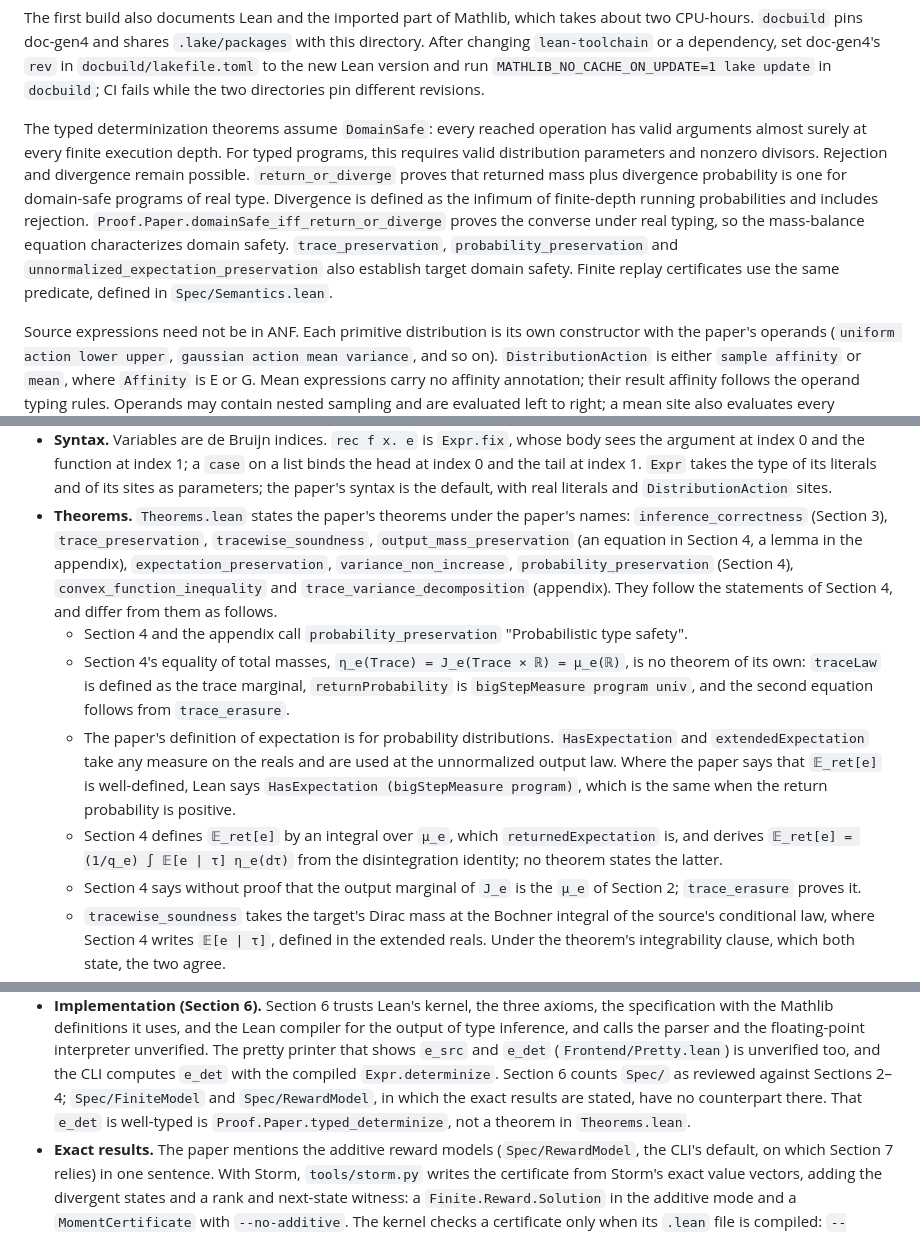
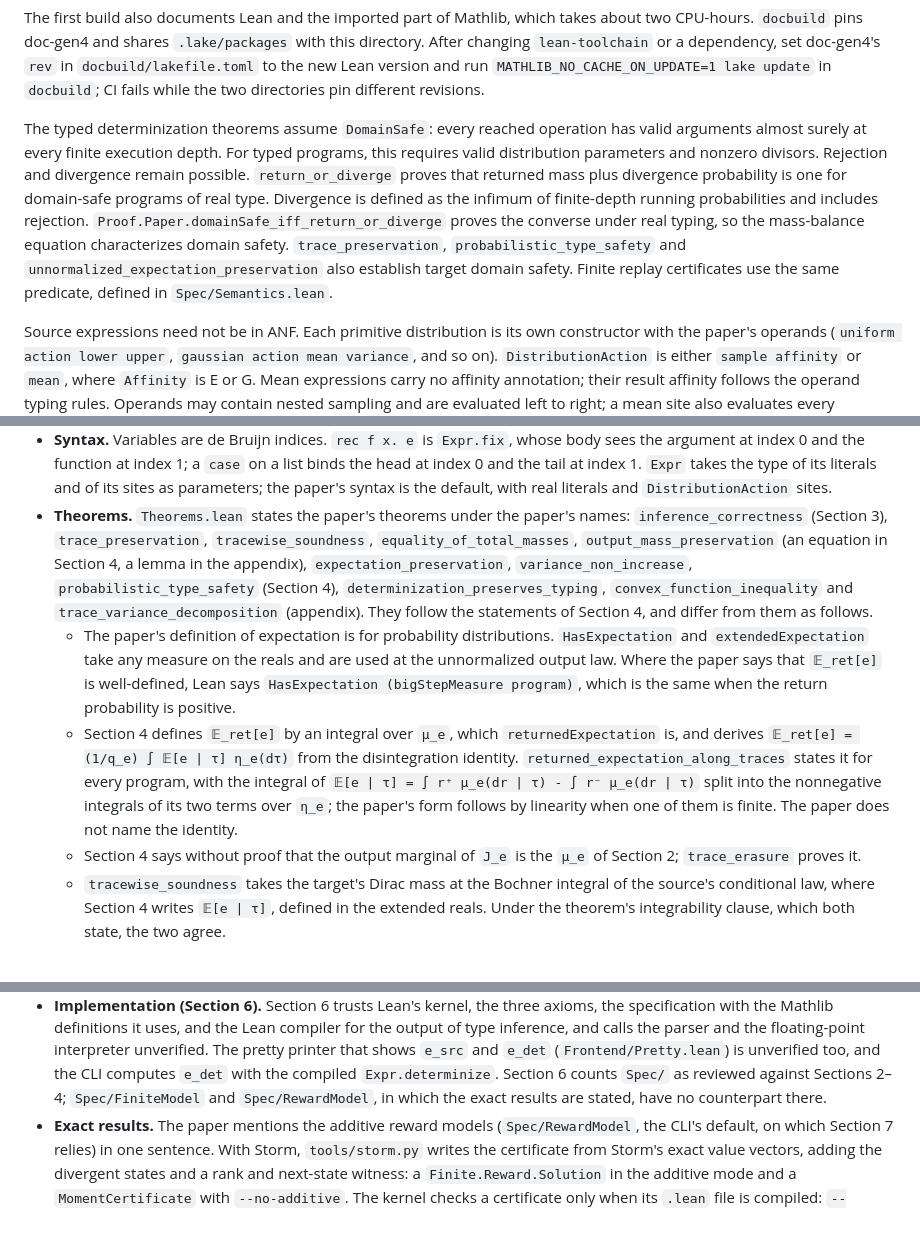
Before and after one commit to julesjacobs/determinize, a Markdown page: lean/README.md, 3 parts joined by grey strips. Drawn GitHub-style.

Commit message:
Describe the new theorems among the deviations
Co-Authored-By: Claude Opus 5.5 (1M context) <noreply@anthropic.com>
Claude-Session: https://claude.ai/code/session_01LRdXNQvXPzQDWh1egrTZB3

```diff
--- a/lean/README.md
+++ b/lean/README.md
@@ -20,7 +20,7 @@ python3 -m http.server -d .lake/build/doc
 
 The first build also documents Lean and the imported part of Mathlib, which takes about two CPU-hours. `docbuild` pins doc-gen4 and shares `.lake/packages` with this directory. After changing `lean-toolchain` or a dependency, set doc-gen4's `rev` in `docbuild/lakefile.toml` to the new Lean version and run `MATHLIB_NO_CACHE_ON_UPDATE=1 lake update` in `docbuild`; CI fails while the two directories pin different revisions.
 
-The typed determinization theorems assume `DomainSafe`: every reached operation has valid arguments almost surely at every finite execution depth. For typed programs, this requires valid distribution parameters and nonzero divisors. Rejection and divergence remain possible. `return_or_diverge` proves that returned mass plus divergence probability is one for domain-safe programs of real type. Divergence is defined as the infimum of finite-depth running probabilities and includes rejection. `Proof.Paper.domainSafe_iff_return_or_diverge` proves the converse under real typing, so the mass-balance equation characterizes domain safety. `trace_preservation`, `probability_preservation` and `unnormalized_expectation_preservation` also establish target domain safety. Finite replay certificates use the same predicate, defined in `Spec/Semantics.lean`.
+The typed determinization theorems assume `DomainSafe`: every reached operation has valid arguments almost surely at every finite execution depth. For typed programs, this requires valid distribution parameters and nonzero divisors. Rejection and divergence remain possible. `return_or_diverge` proves that returned mass plus divergence probability is one for domain-safe programs of real type. Divergence is defined as the infimum of finite-depth running probabilities and includes rejection. `Proof.Paper.domainSafe_iff_return_or_diverge` proves the converse under real typing, so the mass-balance equation characterizes domain safety. `trace_preservation`, `probabilistic_type_safety` and `unnormalized_expectation_preservation` also establish target domain safety. Finite replay certificates use the same predicate, defined in `Spec/Semantics.lean`.
 
 Source expressions need not be in ANF. Each primitive distribution is its own constructor with the paper's operands (`uniform action lower upper`, `gaussian action mean variance`, and so on). `DistributionAction` is either `sample affinity` or `mean`, where `Affinity` is E or G. Mean expressions carry no affinity annotation; their result affinity follows the operand typing rules. Operands may contain nested sampling and are evaluated left to right; a mean site also evaluates every operand exactly once, including a Gaussian's variance. The soundness theorems also cover source expressions containing mean sites. `Spec/Primitives.lean` gives each primitive one fiber: its law at a stochastic site, the Dirac mass at its mean at a mean site, and the zero measure outside the parameter domain. Expressions have no type annotations; `Typed` assigns types separately. Expressions carry E/G labels only on sample sites; literals and arithmetic are unannotated and a literal types at either affinity, as in the paper's rule Real; subtyping is silent; variables are de Bruijn indices. `Typed` enforces the affinity restrictions: E multiplication requires a G left operand, division a G denominator, and comparisons G operands. Arithmetic uses real numbers; division by zero gets stuck. The theorems quantify over closed float programs of either affinity; the proof uses subsumption to assign an E result type to the same program.
 
@@ -64,22 +64,22 @@ links are pinned to `8f89190`. The previous draft in `tex/archive/` is not compa
   the default, with real literals and `DistributionAction` sites.
 - **Theorems.** `Theorems.lean` states the paper's theorems under the paper's names:
   `inference_correctness` (Section 3), `trace_preservation`, `tracewise_soundness`,
-  `output_mass_preservation` (an equation in Section 4, a lemma in the appendix),
-  `expectation_preservation`, `variance_non_increase`, `probability_preservation` (Section 4),
+  `equality_of_total_masses`, `output_mass_preservation` (an equation in Section 4, a lemma in
+  the appendix), `expectation_preservation`, `variance_non_increase`,
+  `probabilistic_type_safety` (Section 4), `determinization_preserves_typing`,
   `convex_function_inequality` and `trace_variance_decomposition` (appendix). They follow the
   statements of Section 4, and differ from them as follows.
-  - Section 4 and the appendix call `probability_preservation` "Probabilistic type safety".
-  - Section 4's equality of total masses, `η_e(Trace) = J_e(Trace × ℝ) = μ_e(ℝ)`, is no theorem
-    of its own: `traceLaw` is defined as the trace marginal, `returnProbability` is
-    `bigStepMeasure program univ`, and the second equation follows from `trace_erasure`.
   - The paper's definition of expectation is for probability distributions. `HasExpectation`
     and `extendedExpectation` take any measure on the reals and are used at the unnormalized
     output law. Where the paper says that `𝔼_ret[e]` is well-defined, Lean says
     `HasExpectation (bigStepMeasure program)`, which is the same when the return probability
     is positive.
   - Section 4 defines `𝔼_ret[e]` by an integral over `μ_e`, which `returnedExpectation` is, and
-    derives `𝔼_ret[e] = (1/q_e) ∫ 𝔼[e | τ] η_e(dτ)` from the disintegration identity; no theorem
-    states the latter.
+    derives `𝔼_ret[e] = (1/q_e) ∫ 𝔼[e | τ] η_e(dτ)` from the disintegration identity.
+    `returned_expectation_along_traces` states it for every program, with the integral of
+    `𝔼[e | τ] = ∫ r⁺ μ_e(dr | τ) - ∫ r⁻ μ_e(dr | τ)` split into the nonnegative integrals of its
+    two terms over `η_e`; the paper's form follows by linearity when one of them is finite. The
+    paper does not name the identity.
   - Section 4 says without proof that the output marginal of `J_e` is the `μ_e` of Section 2;
     `trace_erasure` proves it.
   - `tracewise_soundness` takes the target's Dirac mass at the Bochner integral of the source's
@@ -219,8 +219,7 @@ finite-model and reward-model theorems.
   pretty printer that shows `e_src` and `e_det` (`Frontend/Pretty.lean`) is unverified too,
   and the CLI computes `e_det` with the compiled `Expr.determinize`. Section 6 counts `Spec/`
   as reviewed against Sections 2–4; `Spec/FiniteModel` and `Spec/RewardModel`, in which the
-  exact results are stated, have no counterpart there. That `e_det` is well-typed is
-  `Proof.Paper.typed_determinize`, not a theorem in `Theorems.lean`.
+  exact results are stated, have no counterpart there.
 - **Exact results.** The paper mentions the additive reward models (`Spec/RewardModel`, the
   CLI's default, on which Section 7 relies) in one sentence. With Storm, `tools/storm.py`
   writes the certificate from Storm's exact value vectors, adding the divergent states and a
```
Also changed, not shown: other parts of lean/README.md (+1 -1 lines).
